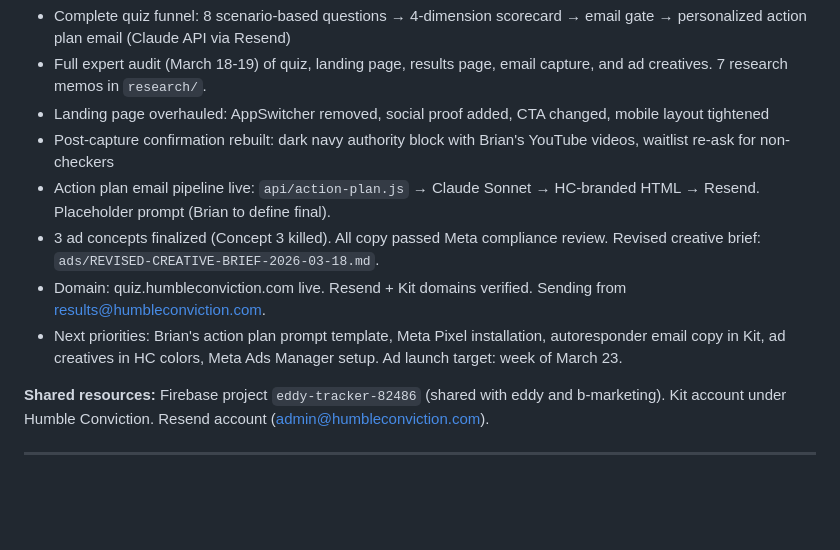
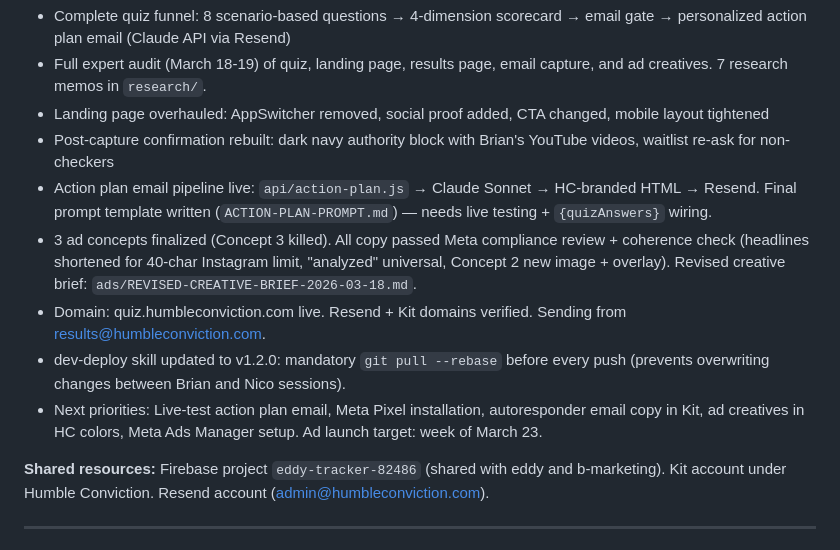
Before and after one commit to brhecht/bhub, a Markdown page: HANDOFF-MASTER.md, the part around one of its changes. Rendered like a GitHub page; blank space fills up the shorter version.

Commit message:
Update master handoff: HC Funnel action plan prompt done, dev-deploy v1.2.0

```diff
--- a/HANDOFF-MASTER.md
+++ b/HANDOFF-MASTER.md
@@ -103,10 +103,11 @@ The b-things Firebase project uses a single shared `firestore.rules` file that l
 - Full expert audit (March 18-19) of quiz, landing page, results page, email capture, and ad creatives. 7 research memos in `research/`.
 - Landing page overhauled: AppSwitcher removed, social proof added, CTA changed, mobile layout tightened
 - Post-capture confirmation rebuilt: dark navy authority block with Brian's YouTube videos, waitlist re-ask for non-checkers
-- Action plan email pipeline live: `api/action-plan.js` → Claude Sonnet → HC-branded HTML → Resend. Placeholder prompt (Brian to define final).
-- 3 ad concepts finalized (Concept 3 killed). All copy passed Meta compliance review. Revised creative brief: `ads/REVISED-CREATIVE-BRIEF-2026-03-18.md`.
+- Action plan email pipeline live: `api/action-plan.js` → Claude Sonnet → HC-branded HTML → Resend. Final prompt template written (`ACTION-PLAN-PROMPT.md`) — needs live testing + `{quizAnswers}` wiring.
+- 3 ad concepts finalized (Concept 3 killed). All copy passed Meta compliance review + coherence check (headlines shortened for 40-char Instagram limit, "analyzed" universal, Concept 2 new image + overlay). Revised creative brief: `ads/REVISED-CREATIVE-BRIEF-2026-03-18.md`.
 - Domain: quiz.humbleconviction.com live. Resend + Kit domains verified. Sending from results@humbleconviction.com.
-- Next priorities: Brian's action plan prompt template, Meta Pixel installation, autoresponder email copy in Kit, ad creatives in HC colors, Meta Ads Manager setup. Ad launch target: week of March 23.
+- dev-deploy skill updated to v1.2.0: mandatory `git pull --rebase` before every push (prevents overwriting changes between Brian and Nico sessions).
+- Next priorities: Live-test action plan email, Meta Pixel installation, autoresponder email copy in Kit, ad creatives in HC colors, Meta Ads Manager setup. Ad launch target: week of March 23.
 
 **Shared resources:** Firebase project `eddy-tracker-82486` (shared with eddy and b-marketing). Kit account under Humble Conviction. Resend account (admin@humbleconviction.com).
 
```
Also changed, not shown: other parts of HANDOFF-MASTER.md (+1 -1 lines).
